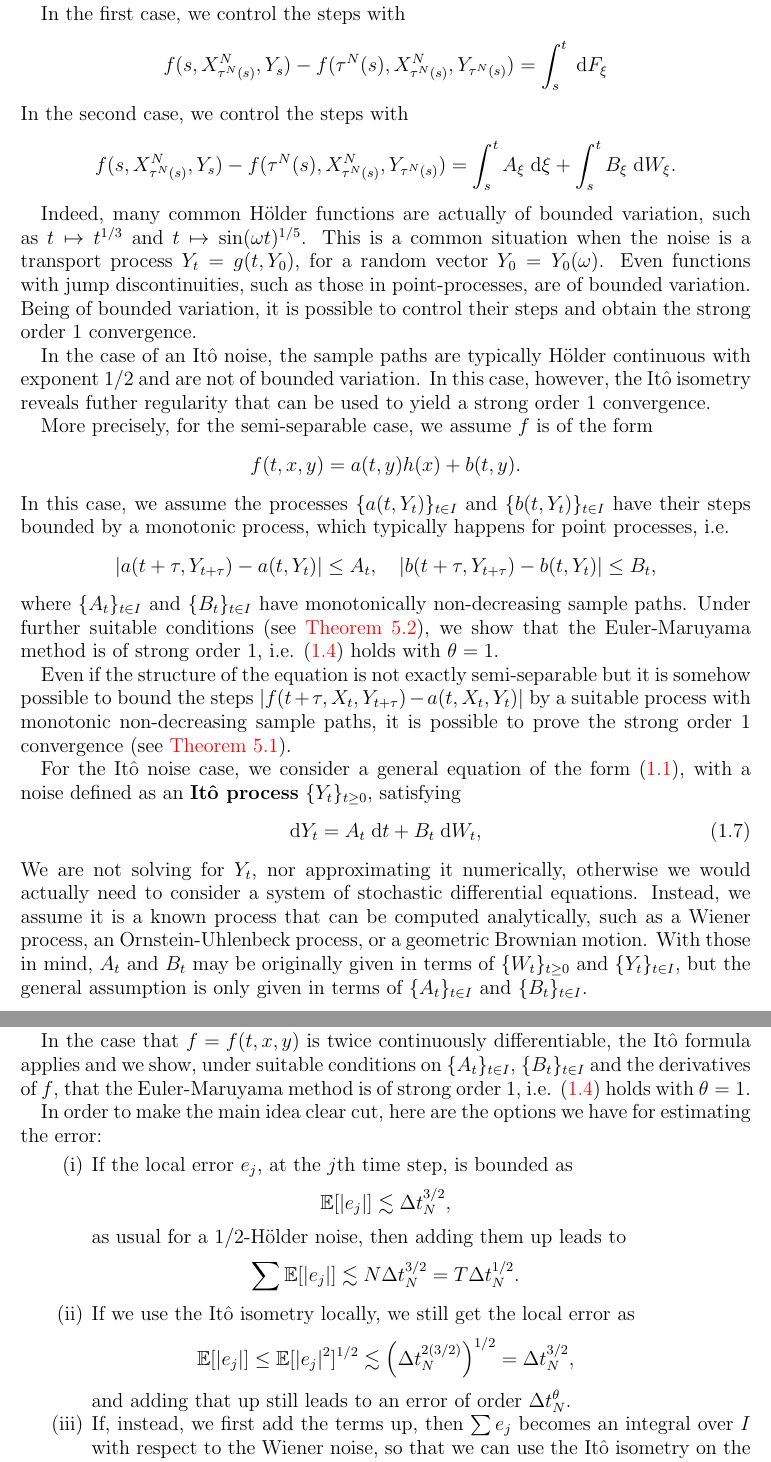
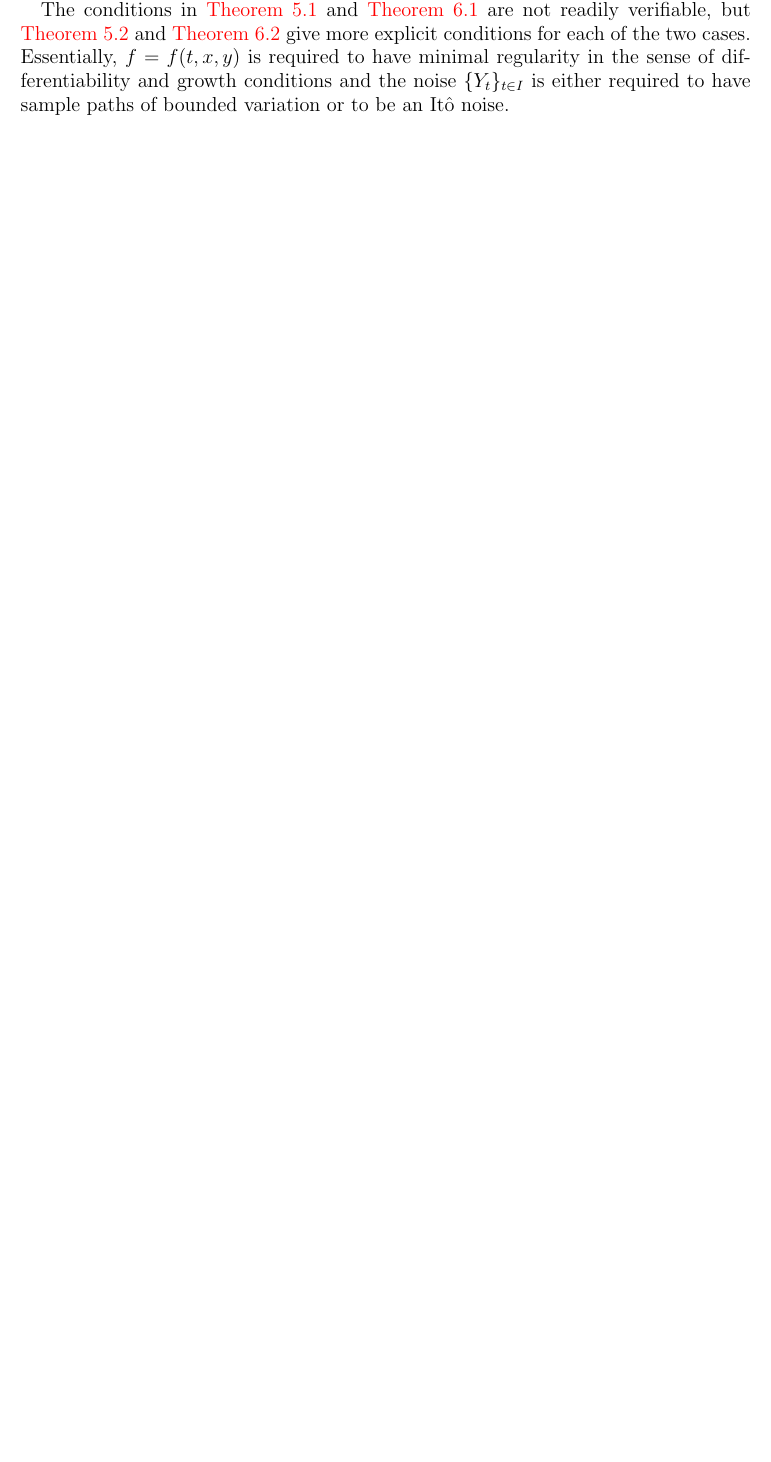
Before and after one commit to rmsrosa/rode_convergence_euler, a LaTeX paper (src/rode_conv_em.tex): two parts of pages 4 and 5 of 25 before the commit and part of page 3 of 23 after it, the two joined at a grey line, cut at the place of the change, the shorter picture padded with empty space. Compiled offline with pdfLaTeX.

Commit message:
cleaning up intro

```diff
--- a/src/rode_conv_em.tex
+++ b/src/rode_conv_em.tex
@@ -296,50 +289 @@ either of two assumptions on the stochastic process $\{F_t\}_{t \geq 0}$ given b
-In the first case, we control the steps with
-\[
-    f(s, X_{\tau^N(s)}^N, Y_s) - f(\tau^N(s), X_{\tau^N(s)}^N, Y_{\tau^N(s)}) = \int_s^t \;\mathrm{d}F_\xi
-\]
-In the second case, we control the steps with
-\[
-    f(s, X_{\tau^N(s)}^N, Y_s) - f(\tau^N(s), X_{\tau^N(s)}^N, Y_{\tau^N(s)}) = \int_s^t A_\xi \;\mathrm{d}\xi + \int_s^t B_\xi \;\mathrm{d}W_\xi.
-\]
-
-Indeed, many common H\"older functions are actually of bounded variation, such as $t\mapsto t^{1/3}$ and $t\mapsto \sin(\omega t)^{1/5}$. This is a common situation when the noise is a transport process $Y_t = g(t, Y_0)$, for a random vector $Y_0 = Y_0(\omega)$. Even functions with jump discontinuities, such as those in point-processes, are of bounded variation. Being of bounded variation, it is possible to control their steps and obtain the strong order 1 convergence.
-
-In the case of an It\^o noise, the sample paths are typically H\"older continuous with exponent 1/2 and are not of bounded variation. In this case, however, the It\^o isometry reveals futher regularity that can be used to yield a strong order 1 convergence.
-
-More precisely, for the semi-separable case, we assume $f$ is of the form
-\[
-    f(t, x, y) = a(t, y)h(x) + b(t, y).
-\]
-In this case, we assume the processes $\{a(t, Y_t)\}_{t\in I}$ and $\{b(t, Y_t)\}_{t\in I}$ have their steps bounded by a monotonic process, which typically happens for point processes, i.e.
-\[
-|a(t+\tau, Y_{t+\tau}) - a(t, Y_t)| \leq A_t, \quad |b(t+\tau, Y_{t+\tau}) - b(t, Y_t)| \leq B_t,
-\]
-where $\{A_t\}_{t\in I}$ and $\{B_t\}_{t\in I}$ have monotonically non-decreasing sample paths. Under further suitable conditions (see \cref{thmdiffmonotonicbound}), we show that the Euler-Maruyama method is of strong order 1, i.e. \eqref{strongordertheta} holds with $\theta=1$.
-
-Even if the structure of the equation is not exactly semi-separable but it is somehow possible to bound the steps $|f(t+\tau, X_t, Y_{t+\tau}) - a(t, X_t, Y_t)|$ by a suitable process with monotonic non-decreasing sample paths, it is possible to prove the strong order 1 convergence (see \cref{thmmonotonicbound}).
-
-For the It\^o noise case, we consider a general equation of the form \eqref{rodeeq}, with a noise defined as an \textbf{It\^o process} $\{Y_t\}_{t\geq 0}$, satisfying
-\begin{equation}
-  \mathrm{d}Y_t = A_t \;\mathrm{d}t + B_t \;\mathrm{d}W_t,
-\end{equation}
-We are not solving for $Y_t$, nor approximating it numerically, otherwise we would actually need to consider a system of stochastic differential equations. Instead, we assume it is a known process that can be computed analytically, such as a Wiener process, an Ornstein-Uhlenbeck process, or a geometric Brownian motion. With those in mind, $A_t$ and $B_t$ may be originally given in terms of $\{W_t\}_{t\geq 0}$ and $\{Y_t\}_{t\in I}$, but the general assumption is only given in terms of $\{A_t\}_{t\in I}$ and $\{B_t\}_{t\in I}$.
-
-In the case that $f=f(t, x, y)$ is twice continuously differentiable, the It\^o formula applies and we show, under suitable conditions on $\{A_t\}_{t\in I}$, $\{B_t\}_{t\in I}$ and the derivatives of $f$, that the Euler-Maruyama method is of strong order 1, i.e. \eqref{strongordertheta} holds with $\theta=1$.
-
-In order to make the main idea clear cut, here are the options we have for estimating the error:
-\begin{enumerate}
-  \item If the local error $e_j$, at the $j$th time step, is bounded as
-    $$
-    \mathbb{E}[|e_j|] \lesssim \Delta t_N^{3/2},
-    $$
-    as usual for a $1/2$-H\"older noise, then adding them up leads to
-    $$
-      \sum \mathbb{E}[|e_j|] \lesssim N\Delta t_N^{3/2} = T\Delta t_N^{1/2}.
-    $$
-    \item If we use the It\^o isometry locally, we still get the local error as
-    $$
-      \mathbb{E}[|e_j|] \leq \mathbb{E}[|e_j|^2]^{1/2} \lesssim \left(\Delta t_N^{2(3/2)} \right)^{1/2} = \Delta t_N^{3/2},
-    $$
-    and adding that up still leads to an error of order $\Delta t_N^{\theta}$.
-    \item If, instead, we first add the terms up, then $\sum e_j$ becomes an integral over $I$ with respect to the Wiener noise, so that we can use the It\^o isometry on the added up term and obtain
-    \begin{multline*}
+The conditions in \cref{thmmonotonicbound} and \cref{thmItostep} are not readily verifiable, but \cref{thmdiffmonotonicbound} and \cref{thmItonoise} give more explicit conditions for each of the two cases. Essentially, $f=f(t, x, y)$ is required to have minimal regularity in the sense of differentiability and growth conditions and the noise $\{Y_t\}_{t\in I}$ is either required to have sample paths of bounded variation or to be an It\^o noise.
```
Also changed, not shown: src/rode_conv_em.pdf, src/rode_conv_em.tex (31 more changed lines).
